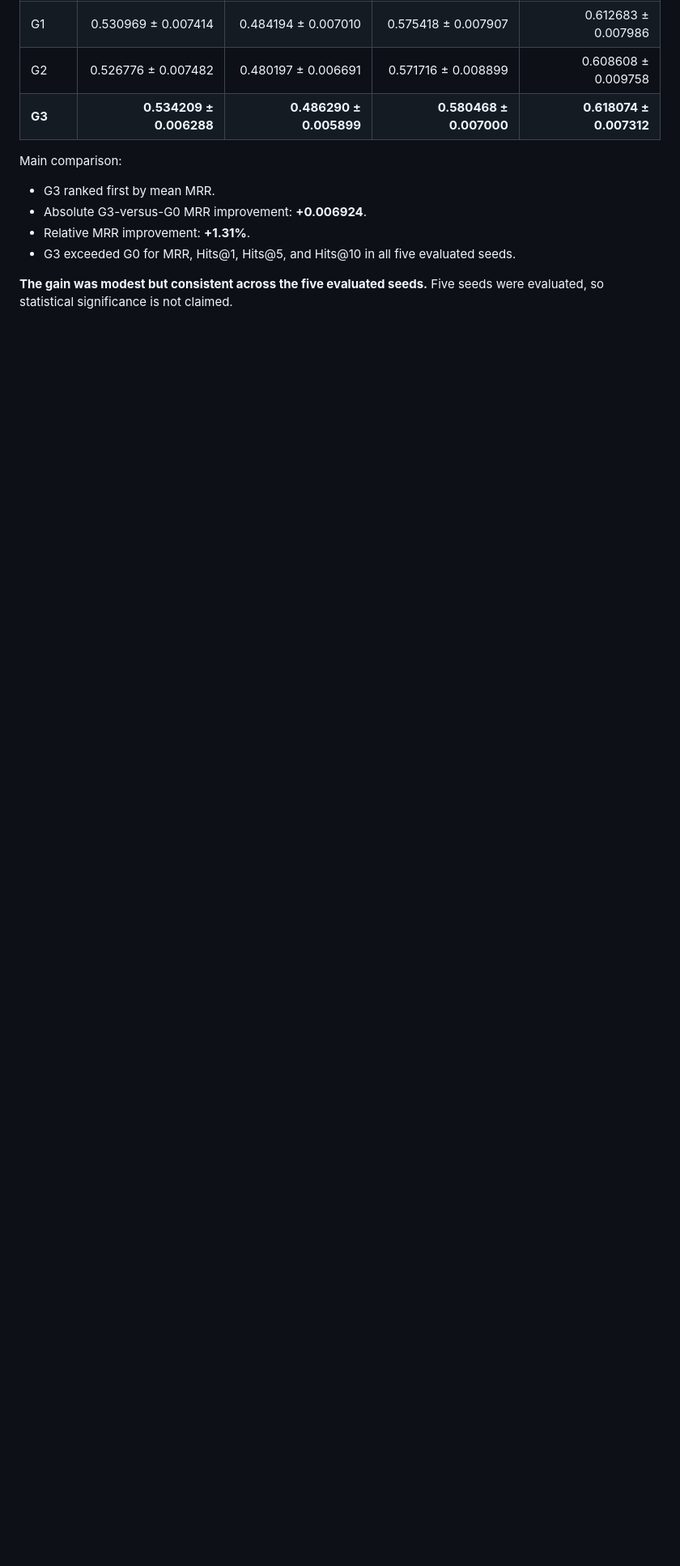
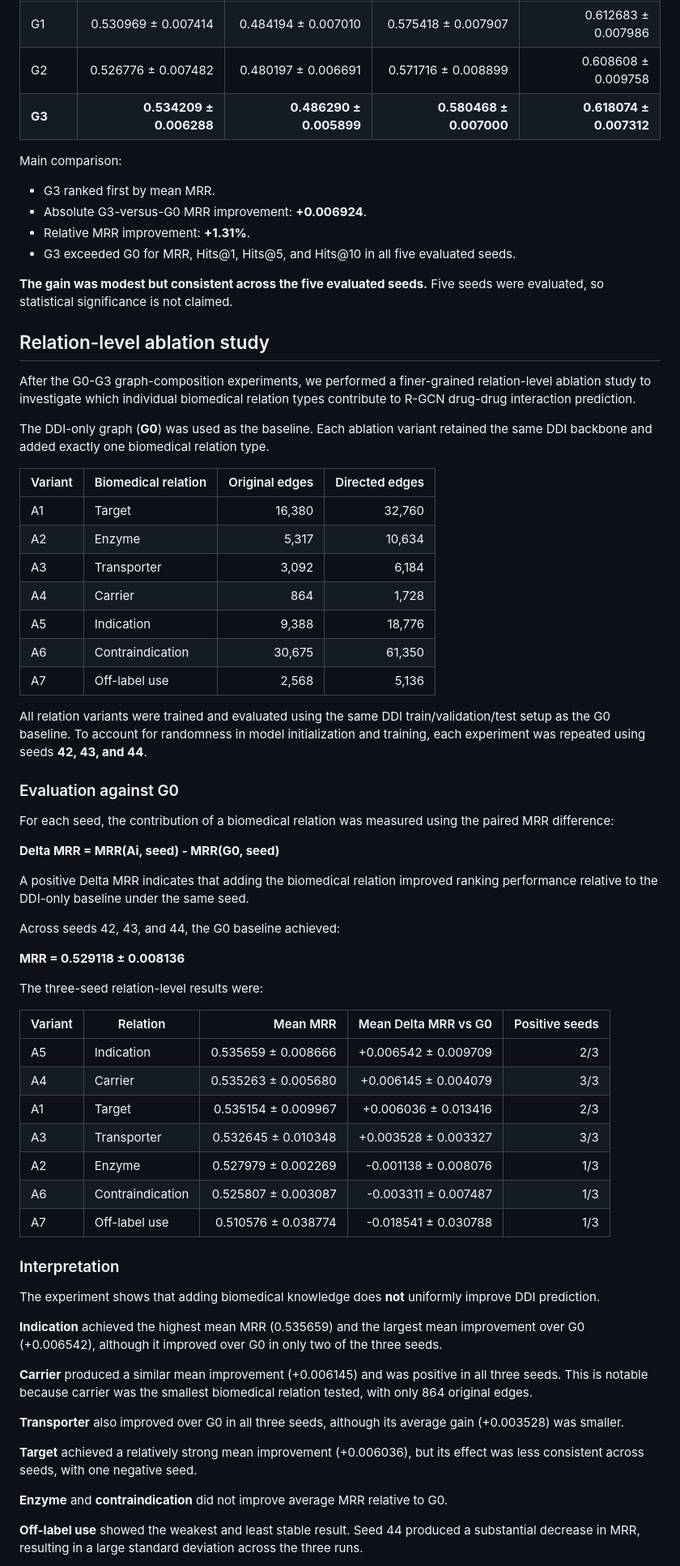
Before and after one commit to Tuvshinjargal03/CHEERS-PrimeKG-RGCN-DDI-Prediction_draft1, a Markdown page: README.md, the part around one of its changes. Shown at 81% size. Rendered like a GitHub page; blank space fills up the shorter version.

Commit message:
Document relation-level ablation results

```diff
--- a/README.md
+++ b/README.md
@@ -352,3 +352,62 @@ Main comparison:
 - G3 exceeded G0 for MRR, Hits@1, Hits@5, and Hits@10 in all five evaluated seeds.
 
 **The gain was modest but consistent across the five evaluated seeds.** Five seeds were evaluated, so statistical significance is not claimed.
+
+## Relation-level ablation study
+
+After the G0-G3 graph-composition experiments, we performed a finer-grained relation-level ablation study to investigate which individual biomedical relation types contribute to R-GCN drug-drug interaction prediction.
+
+The DDI-only graph (**G0**) was used as the baseline. Each ablation variant retained the same DDI backbone and added exactly one biomedical relation type.
+
+| Variant | Biomedical relation | Original edges | Directed edges |
+|---|---|---:|---:|
+| A1 | Target | 16,380 | 32,760 |
+| A2 | Enzyme | 5,317 | 10,634 |
+| A3 | Transporter | 3,092 | 6,184 |
+| A4 | Carrier | 864 | 1,728 |
+| A5 | Indication | 9,388 | 18,776 |
+| A6 | Contraindication | 30,675 | 61,350 |
+| A7 | Off-label use | 2,568 | 5,136 |
+
+All relation variants were trained and evaluated using the same DDI train/validation/test setup as the G0 baseline. To account for randomness in model initialization and training, each experiment was repeated using seeds **42, 43, and 44**.
+
+### Evaluation against G0
+
+For each seed, the contribution of a biomedical relation was measured using the paired MRR difference:
+
+**Delta MRR = MRR(Ai, seed) - MRR(G0, seed)**
+
+A positive Delta MRR indicates that adding the biomedical relation improved ranking performance relative to the DDI-only baseline under the same seed.
+
+Across seeds 42, 43, and 44, the G0 baseline achieved:
+
+**MRR = 0.529118 ± 0.008136**
+
+The three-seed relation-level results were:
+
+| Variant | Relation | Mean MRR | Mean Delta MRR vs G0 | Positive seeds |
+|---|---|---:|---:|---:|
+| A5 | Indication | 0.535659 ± 0.008666 | +0.006542 ± 0.009709 | 2/3 |
+| A4 | Carrier | 0.535263 ± 0.005680 | +0.006145 ± 0.004079 | 3/3 |
+| A1 | Target | 0.535154 ± 0.009967 | +0.006036 ± 0.013416 | 2/3 |
+| A3 | Transporter | 0.532645 ± 0.010348 | +0.003528 ± 0.003327 | 3/3 |
+| A2 | Enzyme | 0.527979 ± 0.002269 | -0.001138 ± 0.008076 | 1/3 |
+| A6 | Contraindication | 0.525807 ± 0.003087 | -0.003311 ± 0.007487 | 1/3 |
+| A7 | Off-label use | 0.510576 ± 0.038774 | -0.018541 ± 0.030788 | 1/3 |
+
+### Interpretation
+
+The experiment shows that adding biomedical knowledge does **not** uniformly improve DDI prediction.
+
+**Indication** achieved the highest mean MRR (0.535659) and the largest mean improvement over G0 (+0.006542), although it improved over G0 in only two of the three seeds.
+
+**Carrier** produced a similar mean improvement (+0.006145) and was positive in all three seeds. This is notable because carrier was the smallest biomedical relation tested, with only 864 original edges.
+
+**Transporter** also improved over G0 in all three seeds, although its average gain (+0.003528) was smaller.
+
+**Target** achieved a relatively strong mean improvement (+0.006036), but its effect was less consistent across seeds, with one negative seed.
+
+**Enzyme** and **contraindication** did not improve average MRR relative to G0.
+
+**Off-label use** showed the weakest and least stable result. Seed 44 produced a substantial decrease in MRR, resulting in a large standard deviation across the three runs.
+
```
Also changed, not shown: other parts of README.md (+34 -1 lines).
